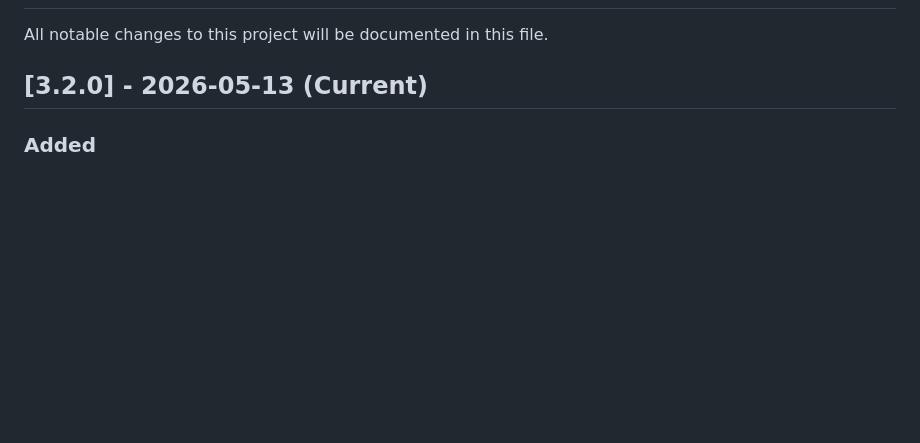
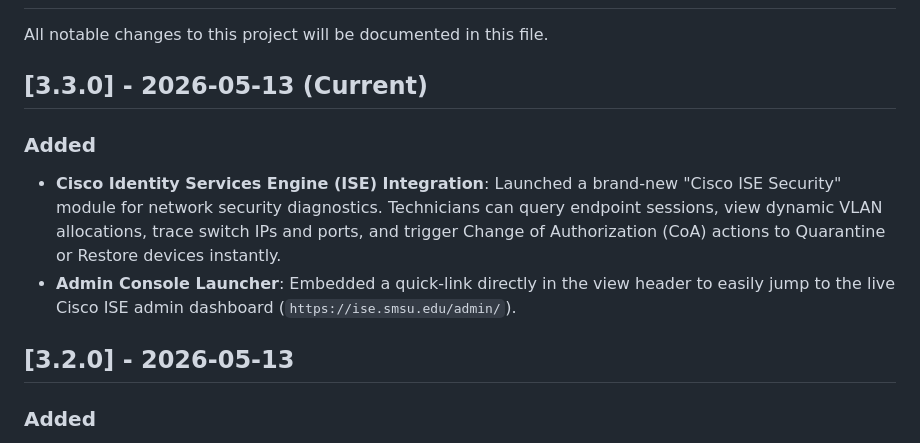
Before and after one commit to shadman1996/AI-For-TRC, a Markdown page: CHANGELOG.md, the part around the change. GitHub-like rendering; blank space fills up the shorter version.

Commit message:
Update changelog for [3.3.0] detailing Cisco ISE integration features

```diff
--- a/CHANGELOG.md
+++ b/CHANGELOG.md
@@ -2,7 +2,12 @@
 
 All notable changes to this project will be documented in this file.
 
-## [3.2.0] - 2026-05-13 (Current)
+## [3.3.0] - 2026-05-13 (Current)
+### Added
+- **Cisco Identity Services Engine (ISE) Integration**: Launched a brand-new "Cisco ISE Security" module for network security diagnostics. Technicians can query endpoint sessions, view dynamic VLAN allocations, trace switch IPs and ports, and trigger Change of Authorization (CoA) actions to Quarantine or Restore devices instantly.
+- **Admin Console Launcher**: Embedded a quick-link directly in the view header to easily jump to the live Cisco ISE admin dashboard (`https://ise.smsu.edu/admin/`).
+
+## [3.2.0] - 2026-05-13
 ### Added
 - **Premium Appearance & Personalization Suite**: Complete visual redesign adding customizable high-density typography (fonts like Outfit, Inter, Playfair), adjustable Glassmorphism intensities (Frosted, Translucent, solid), and flexible Chat Bubble Framing shapes.
 - **Active Directory Account Operations**: Brand-new operations panel inside AD & User Management allowing direct StarID lookups, account status toggles, lockouts checks, password resets, and account unlocking.
```
